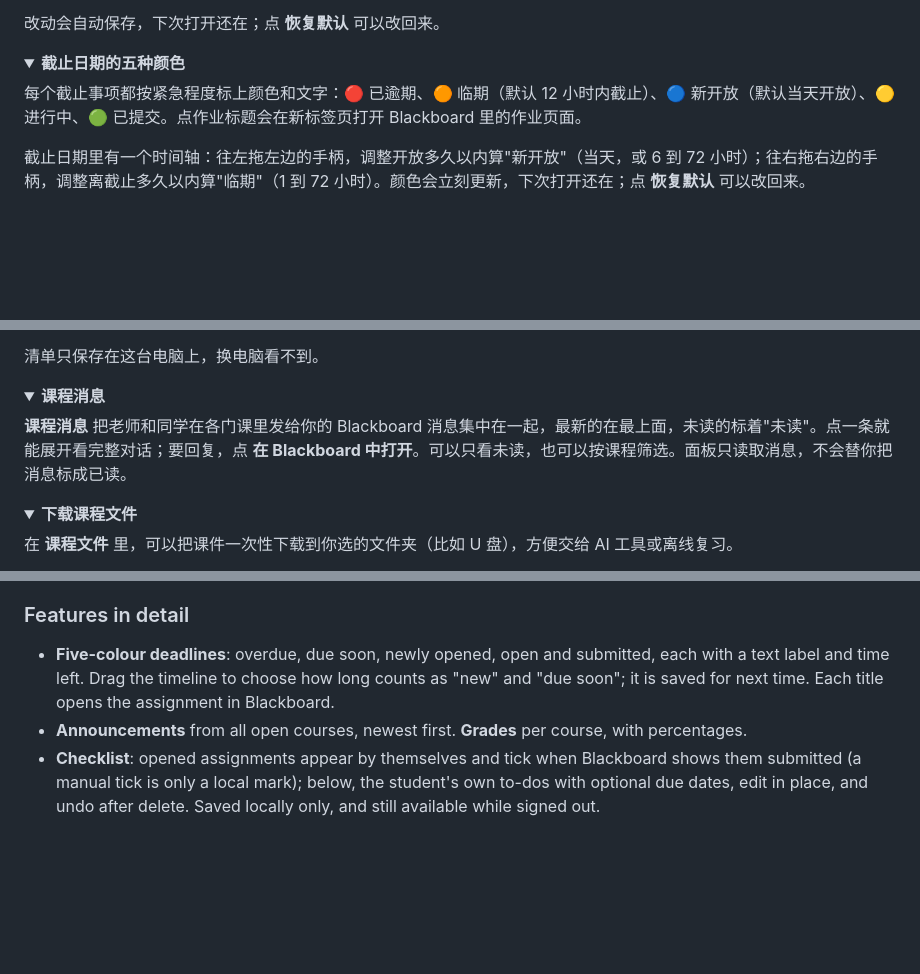
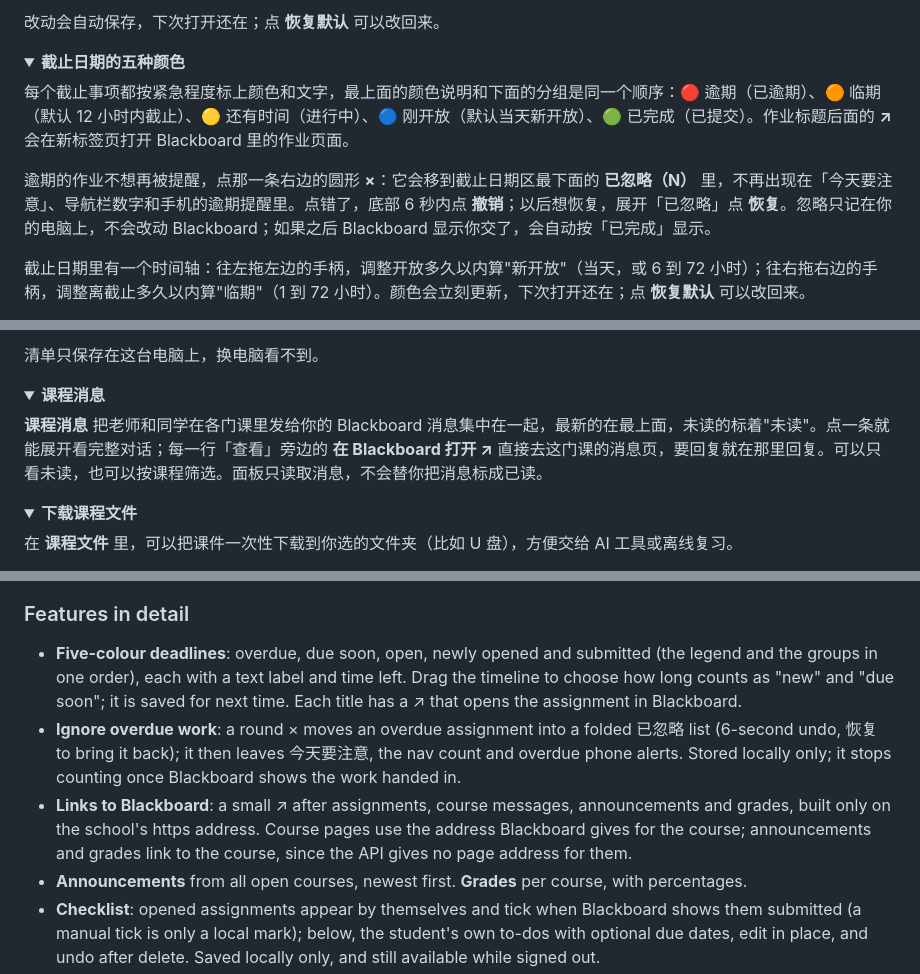
Before and after one commit to HeathTeng/Bridgeboard, a Markdown page: README.md, 3 parts joined by grey strips. Drawn GitHub-style; folded sections open; blank space fills up the shorter version.

```diff
--- a/README.md
+++ b/README.md
@@ -77,7 +97,9 @@ Every Blackboard deadline on one page
 <details>
 <summary><b>截止日期的五种颜色</b></summary>
 
-每个截止事项都按紧急程度标上颜色和文字：🔴 已逾期、🟠 临期（默认 12 小时内截止）、🔵 新开放（默认当天开放）、🟡 进行中、🟢 已提交。点作业标题会在新标签页打开 Blackboard 里的作业页面。
+每个截止事项都按紧急程度标上颜色和文字，最上面的颜色说明和下面的分组是同一个顺序：🔴 逾期（已逾期）、🟠 临期（默认 12 小时内截止）、🟡 还有时间（进行中）、🔵 刚开放（默认当天新开放）、🟢 已完成（已提交）。作业标题后面的 **↗** 会在新标签页打开 Blackboard 里的作业页面。
+
+逾期的作业不想再被提醒，点那一条右边的圆形 **×**：它会移到截止日期区最下面的 **已忽略（N）** 里，不再出现在「今天要注意」、导航栏数字和手机的逾期提醒里。点错了，底部 6 秒内点 **撤销**；以后想恢复，展开「已忽略」点 **恢复**。忽略只记在你的电脑上，不会改动 Blackboard；如果之后 Blackboard 显示你交了，会自动按「已完成」显示。
 
 截止日期里有一个时间轴：往左拖左边的手柄，调整开放多久以内算"新开放"（当天，或 6 到 72 小时）；往右拖右边的手柄，调整离截止多久以内算"临期"（1 到 72 小时）。颜色会立刻更新，下次打开还在；点 **恢复默认** 可以改回来。
 
@@ -98,7 +120,7 @@ Every Blackboard deadline on one page
 <details>
 <summary><b>课程消息</b></summary>
 
-**课程消息** 把老师和同学在各门课里发给你的 Blackboard 消息集中在一起，最新的在最上面，未读的标着"未读"。点一条就能展开看完整对话；要回复，点 **在 Blackboard 中打开**。可以只看未读，也可以按课程筛选。面板只读取消息，不会替你把消息标成已读。
+**课程消息** 把老师和同学在各门课里发给你的 Blackboard 消息集中在一起，最新的在最上面，未读的标着"未读"。点一条就能展开看完整对话；每一行「查看」旁边的 **在 Blackboard 打开 ↗** 直接去这门课的消息页，要回复就在那里回复。可以只看未读，也可以按课程筛选。面板只读取消息，不会替你把消息标成已读。
 
 </details>
 
@@ -195,7 +219,9 @@ Enter your school's Blackboard address and click **连接 Blackboard**. A separa
 
 ### Features in detail
 
-- **Five-colour deadlines**: overdue, due soon, newly opened, open and submitted, each with a text label and time left. Drag the timeline to choose how long counts as "new" and "due soon"; it is saved for next time. Each title opens the assignment in Blackboard.
+- **Five-colour deadlines**: overdue, due soon, open, newly opened and submitted (the legend and the groups in one order), each with a text label and time left. Drag the timeline to choose how long counts as "new" and "due soon"; it is saved for next time. Each title has a ↗ that opens the assignment in Blackboard.
+- **Ignore overdue work**: a round × moves an overdue assignment into a folded 已忽略 list (6-second undo, 恢复 to bring it back); it then leaves 今天要注意, the nav count and overdue phone alerts. Stored locally only; it stops counting once Blackboard shows the work handed in.
+- **Links to Blackboard**: a small ↗ after assignments, course messages, announcements and grades, built only on the school's https address. Course pages use the address Blackboard gives for the course; announcements and grades link to the course, since the API gives no page address for them.
 - **Announcements** from all open courses, newest first. **Grades** per course, with percentages.
 - **Checklist**: opened assignments appear by themselves and tick when Blackboard shows them submitted (a manual tick is only a local mark); below, the student's own to-dos with optional due dates, edit in place, and undo after delete. Saved locally only, and still available while signed out.
 - **Course messages**: message threads from every open course in one list, newest first, with unread counts, filters by unread and course, and the full thread readable in place as plain text. Read-only: replying happens in Blackboard.
```
Also changed, not shown: other parts of README.md (+29 -5 lines), CLAUDE.md (+5 -6 lines), docs/screenshot-guide.png (added), docs/screenshot-help.png (added), docs/screenshot.png, 1 other file.
